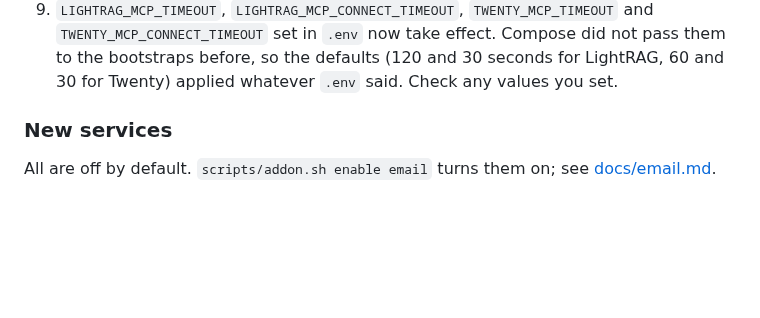
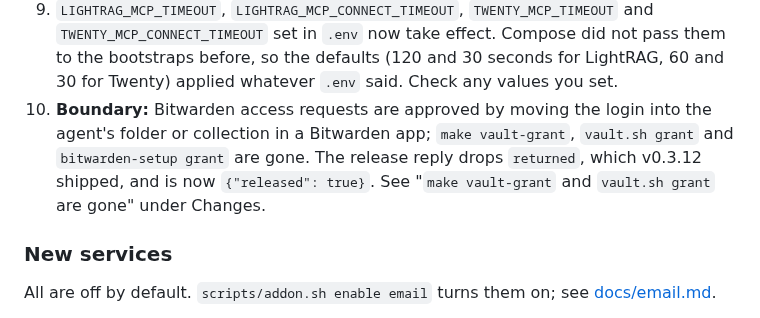
Before and after one commit to kaxline/sovereign-agent-stack, a Markdown page: CHANGELOG.md, the part around the change. GitHub-like rendering; blank space fills up the shorter version.

Commit message:
Changelog: Boundary upgrade step for the removed vault-grant and released reply

```diff
--- a/CHANGELOG.md
+++ b/CHANGELOG.md
@@ -93,6 +93,12 @@ rename or reshape them.
    take effect. Compose did not pass them to the bootstraps before, so the
    defaults (120 and 30 seconds for LightRAG, 60 and 30 for Twenty) applied
    whatever `.env` said. Check any values you set.
+10. **Boundary:** Bitwarden access requests are approved by moving the login
+    into the agent's folder or collection in a Bitwarden app; `make
+    vault-grant`, `vault.sh grant` and `bitwarden-setup grant` are gone. The
+    release reply drops `returned`, which v0.3.12 shipped, and is now
+    `{"released": true}`. See "`make vault-grant` and `vault.sh grant` are
+    gone" under Changes.
 
 ### New services
 
```
